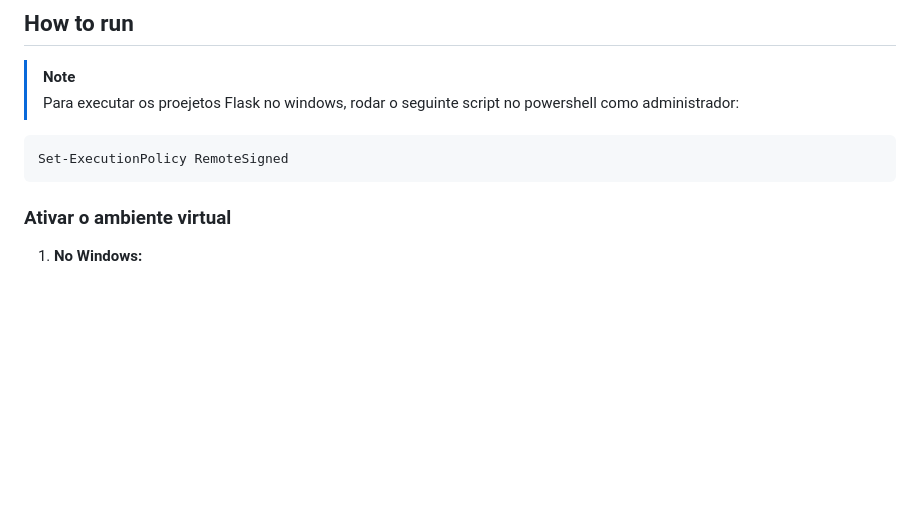
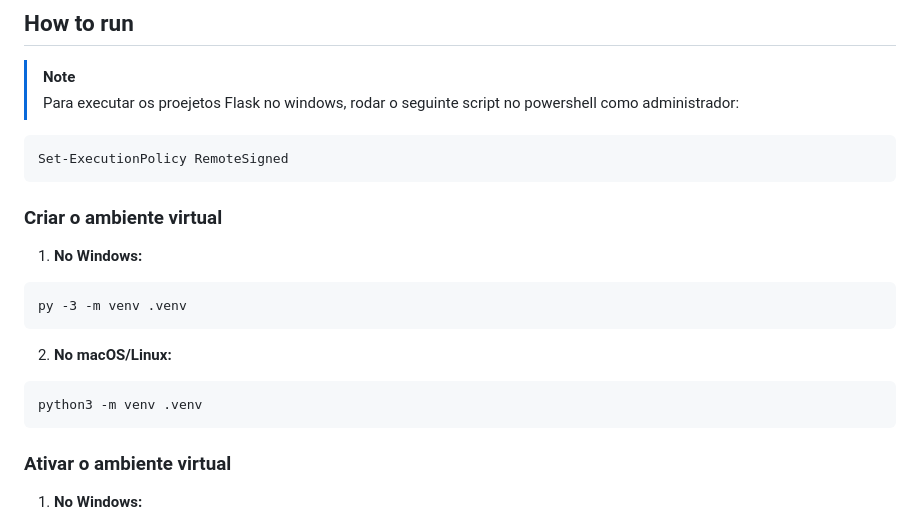
Before and after one commit to Mathlps/Aquamarine_Ext, a Markdown page: README.md, the part around the change. Rendered like a GitHub page; blank space fills up the shorter version.

````diff
--- a/README.md
+++ b/README.md
@@ -11,6 +11,17 @@ September/2024
 > [!NOTE]
 > Para executar os proejetos Flask no windows, rodar o seguinte script no powershell como administrador:
 <pre>Set-ExecutionPolicy RemoteSigned</pre>
+
+### Criar o ambiente virtual
+1. **No Windows:**
+```
+py -3 -m venv .venv
+```
+
+2. **No macOS/Linux:**
+```
+python3 -m venv .venv
+```
 
 ### Ativar o ambiente virtual
 1. **No Windows:**
````
